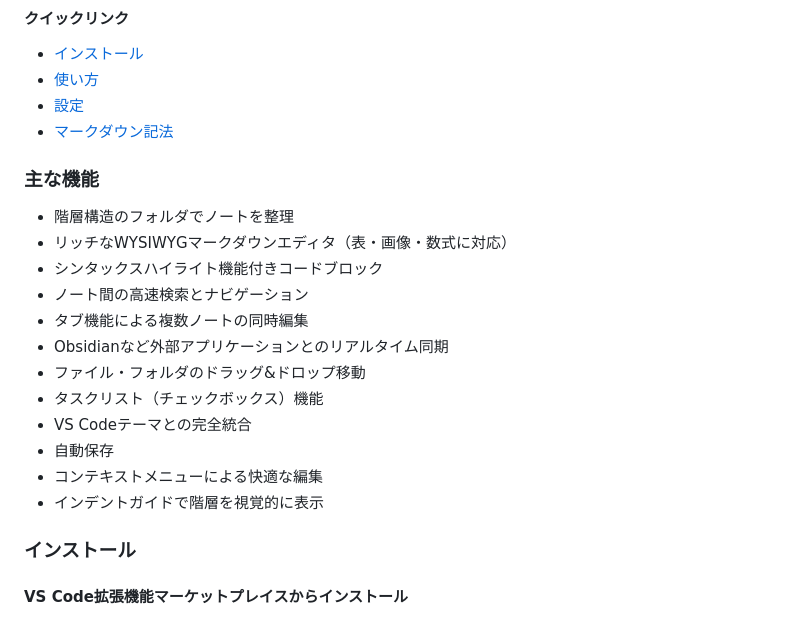
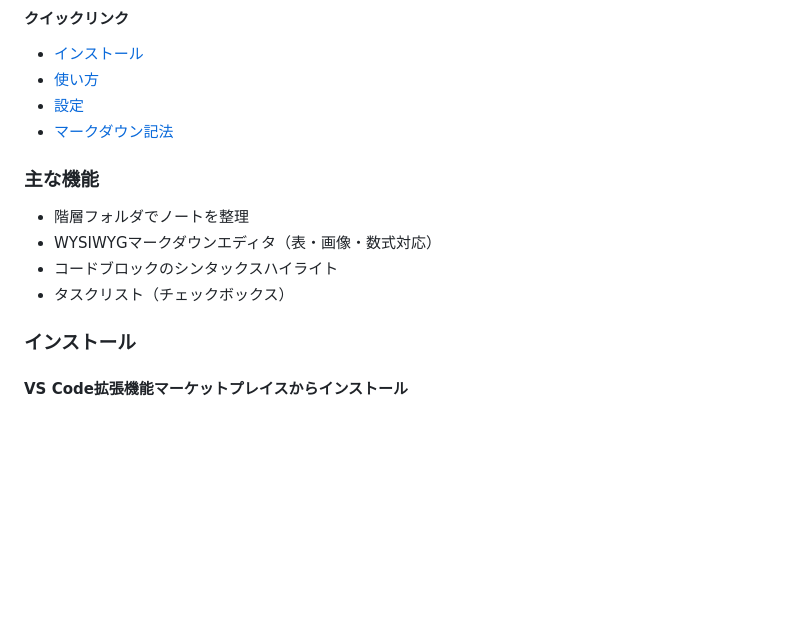
Before and after one commit to elhariss/BunNote, a Markdown page: README.md, the part around one of its changes. GitHub-like rendering; blank space fills up the shorter version.

```diff
--- a/README.md
+++ b/README.md
@@ -37,20 +35,15 @@ VS Code拡張機能マーケットプレイスより「BunNote」をインスト
 - [設定](#設定)
 - [マークダウン記法](#マークダウン機能)
 
+
+
 ### 主な機能
 
-- 階層構造のフォルダでノートを整理
-- リッチなWYSIWYGマークダウンエディタ（表・画像・数式に対応）
-- シンタックスハイライト機能付きコードブロック
-- ノート間の高速検索とナビゲーション
-- タブ機能による複数ノートの同時編集
-- Obsidianなど外部アプリケーションとのリアルタイム同期
-- ファイル・フォルダのドラッグ&ドロップ移動
-- タスクリスト（チェックボックス）機能
-- VS Codeテーマとの完全統合
-- 自動保存
-- コンテキストメニューによる快適な編集
-- インデントガイドで階層を視覚的に表示
+- 階層フォルダでノートを整理
+- WYSIWYGマークダウンエディタ（表・画像・数式対応）
+- コードブロックのシンタックスハイライト
+- タスクリスト（チェックボックス）
+
 
 ### インストール
 
```
Also changed, not shown: other parts of README.md (+0 -2 lines).
